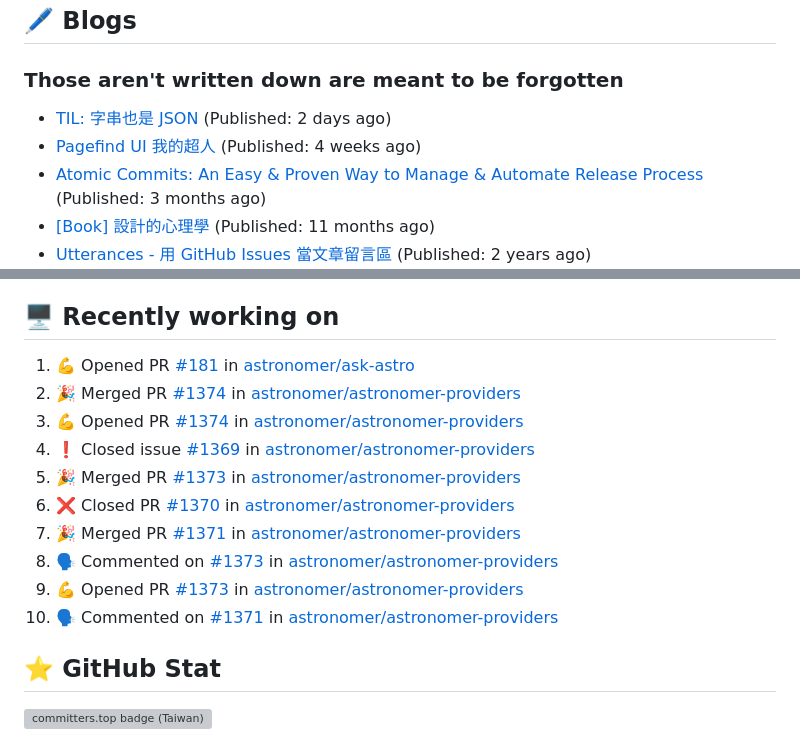
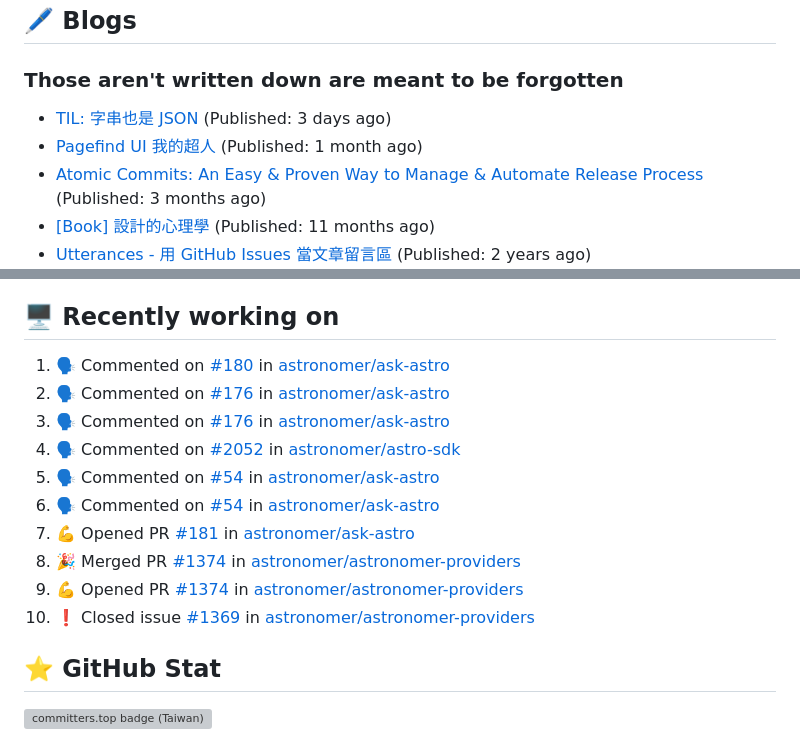
Before and after one commit to Lee-W/Lee-W, a Markdown page: README.md, 2 parts joined by grey strips. GitHub-like rendering; grey boxes are pictures that could not be loaded.

Commit message:
Update generated README

```diff
--- a/README.md
+++ b/README.md
@@ -18,8 +18,8 @@ I share my technical notes, book digests, and occasional thoughts on my main blo
 
 ### Those aren't written down are meant to be forgotten
 
-* [TIL: 字串也是 JSON](https://blog.wei-lee.me/posts/tech/2023/11/til-string-is-a-kind-of-json) (Published: 2 days ago)
-* [Pagefind UI 我的超人](https://blog.wei-lee.me/posts/tech/2023/11/pagefind-ui) (Published: 4 weeks ago)
+* [TIL: 字串也是 JSON](https://blog.wei-lee.me/posts/tech/2023/11/til-string-is-a-kind-of-json) (Published: 3 days ago)
+* [Pagefind UI 我的超人](https://blog.wei-lee.me/posts/tech/2023/11/pagefind-ui) (Published: 1 month ago)
 * [Atomic Commits: An Easy &amp; Proven Way to Manage &amp; Automate Release Process](https://blog.wei-lee.me/posts/tech/2023/08/atomic-commits-coscup-2023) (Published: 3 months ago)
 * [[Book] 設計的心理學](https://blog.wei-lee.me/posts/book/2023/01/the-design-of-everyday-things) (Published: 11 months ago)
 * [Utterances - 用 GitHub Issues 當文章留言區](https://blog.wei-lee.me/posts/tech/2022/02/use-github-issues-as-comment-system) (Published: 2 years ago)
@@ -34,16 +34,16 @@ I share my technical notes, book digests, and occasional thoughts on my main blo
 
 ## 🖥️ Recently working on
 
-1. 💪 Opened PR [#181](https://github.com/astronomer/ask-astro/pull/181) in [astronomer/ask-astro](https://github.com/astronomer/ask-astro)
-2. 🎉 Merged PR [#1374](https://github.com/astronomer/astronomer-providers/pull/1374) in [astronomer/astronomer-providers](https://github.com/astronomer/astronomer-providers)
-3. 💪 Opened PR [#1374](https://github.com/astronomer/astronomer-providers/pull/1374) in [astronomer/astronomer-providers](https://github.com/astronomer/astronomer-providers)
-4. ❗️ Closed issue [#1369](https://github.com/astronomer/astronomer-providers/issues/1369) in [astronomer/astronomer-providers](https://github.com/astronomer/astronomer-providers)
-5. 🎉 Merged PR [#1373](https://github.com/astronomer/astronomer-providers/pull/1373) in [astronomer/astronomer-providers](https://github.com/astronomer/astronomer-providers)
-6. ❌ Closed PR [#1370](https://github.com/astronomer/astronomer-providers/pull/1370) in [astronomer/astronomer-providers](https://github.com/astronomer/astronomer-providers)
-7. 🎉 Merged PR [#1371](https://github.com/astronomer/astronomer-providers/pull/1371) in [astronomer/astronomer-providers](https://github.com/astronomer/astronomer-providers)
-8. 🗣 Commented on [#1373](https://github.com/astronomer/astronomer-providers/issues/1373) in [astronomer/astronomer-providers](https://github.com/astronomer/astronomer-providers)
-9. 💪 Opened PR [#1373](https://github.com/astronomer/astronomer-providers/pull/1373) in [astronomer/astronomer-providers](https://github.com/astronomer/astronomer-providers)
-10. 🗣 Commented on [#1371](https://github.com/astronomer/astronomer-providers/issues/1371) in [astronomer/astronomer-providers](https://github.com/astronomer/astronomer-providers)
+1. 🗣 Commented on [#180](https://github.com/astronomer/ask-astro/issues/180) in [astronomer/ask-astro](https://github.com/astronomer/ask-astro)
+2. 🗣 Commented on [#176](https://github.com/astronomer/ask-astro/issues/176) in [astronomer/ask-astro](https://github.com/astronomer/ask-astro)
+3. 🗣 Commented on [#176](https://github.com/astronomer/ask-astro/issues/176) in [astronomer/ask-astro](https://github.com/astronomer/ask-astro)
+4. 🗣 Commented on [#2052](https://github.com/astronomer/astro-sdk/issues/2052) in [astronomer/astro-sdk](https://github.com/astronomer/astro-sdk)
+5. 🗣 Commented on [#54](https://github.com/astronomer/ask-astro/issues/54) in [astronomer/ask-astro](https://github.com/astronomer/ask-astro)
+6. 🗣 Commented on [#54](https://github.com/astronomer/ask-astro/issues/54) in [astronomer/ask-astro](https://github.com/astronomer/ask-astro)
+7. 💪 Opened PR [#181](https://github.com/astronomer/ask-astro/pull/181) in [astronomer/ask-astro](https://github.com/astronomer/ask-astro)
+8. 🎉 Merged PR [#1374](https://github.com/astronomer/astronomer-providers/pull/1374) in [astronomer/astronomer-providers](https://github.com/astronomer/astronomer-providers)
+9. 💪 Opened PR [#1374](https://github.com/astronomer/astronomer-providers/pull/1374) in [astronomer/astronomer-providers](https://github.com/astronomer/astronomer-providers)
+10. ❗️ Closed issue [#1369](https://github.com/astronomer/astronomer-providers/issues/1369) in [astronomer/astronomer-providers](https://github.com/astronomer/astronomer-providers)
 
 
 ## ⭐ GitHub Stat
```
